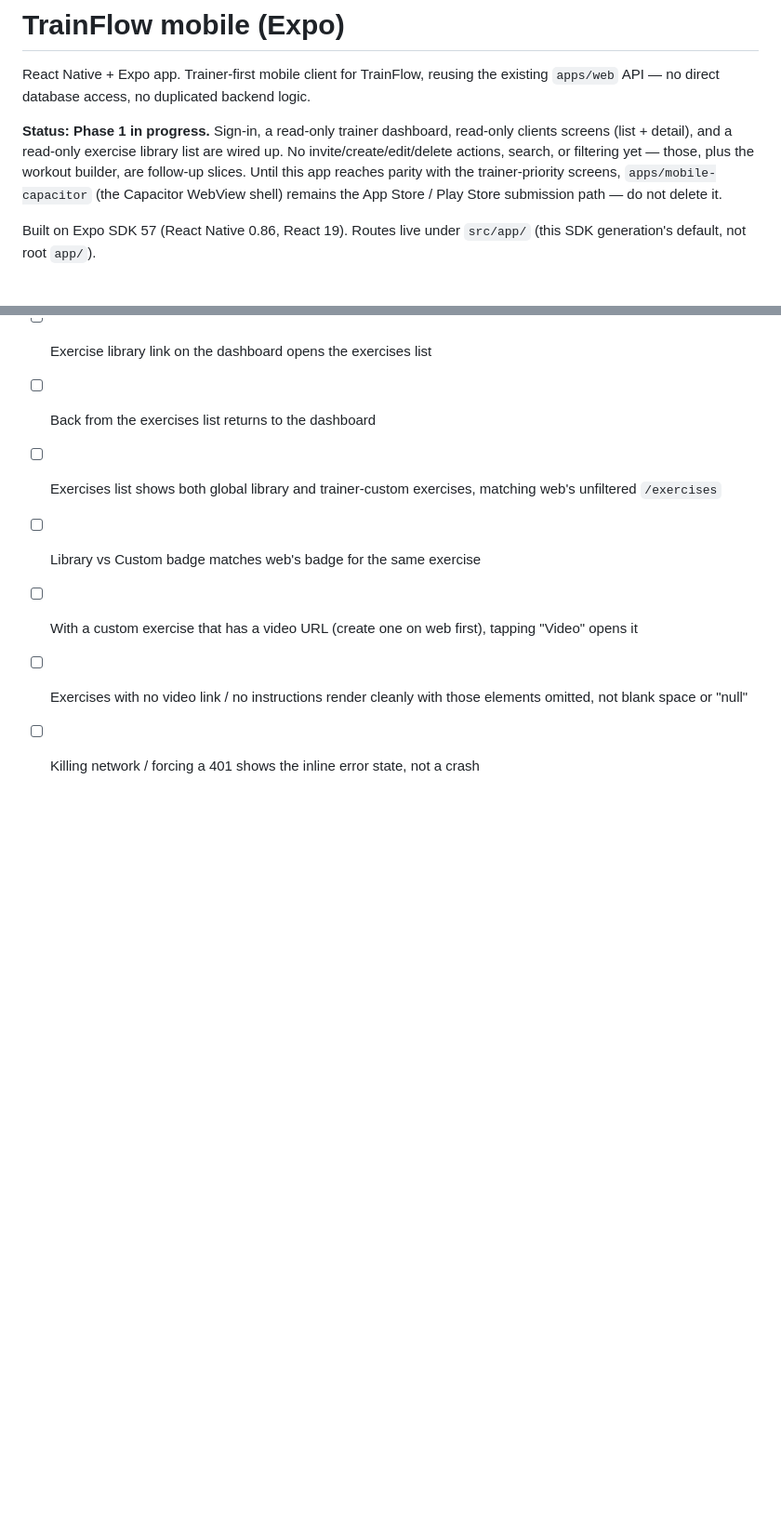
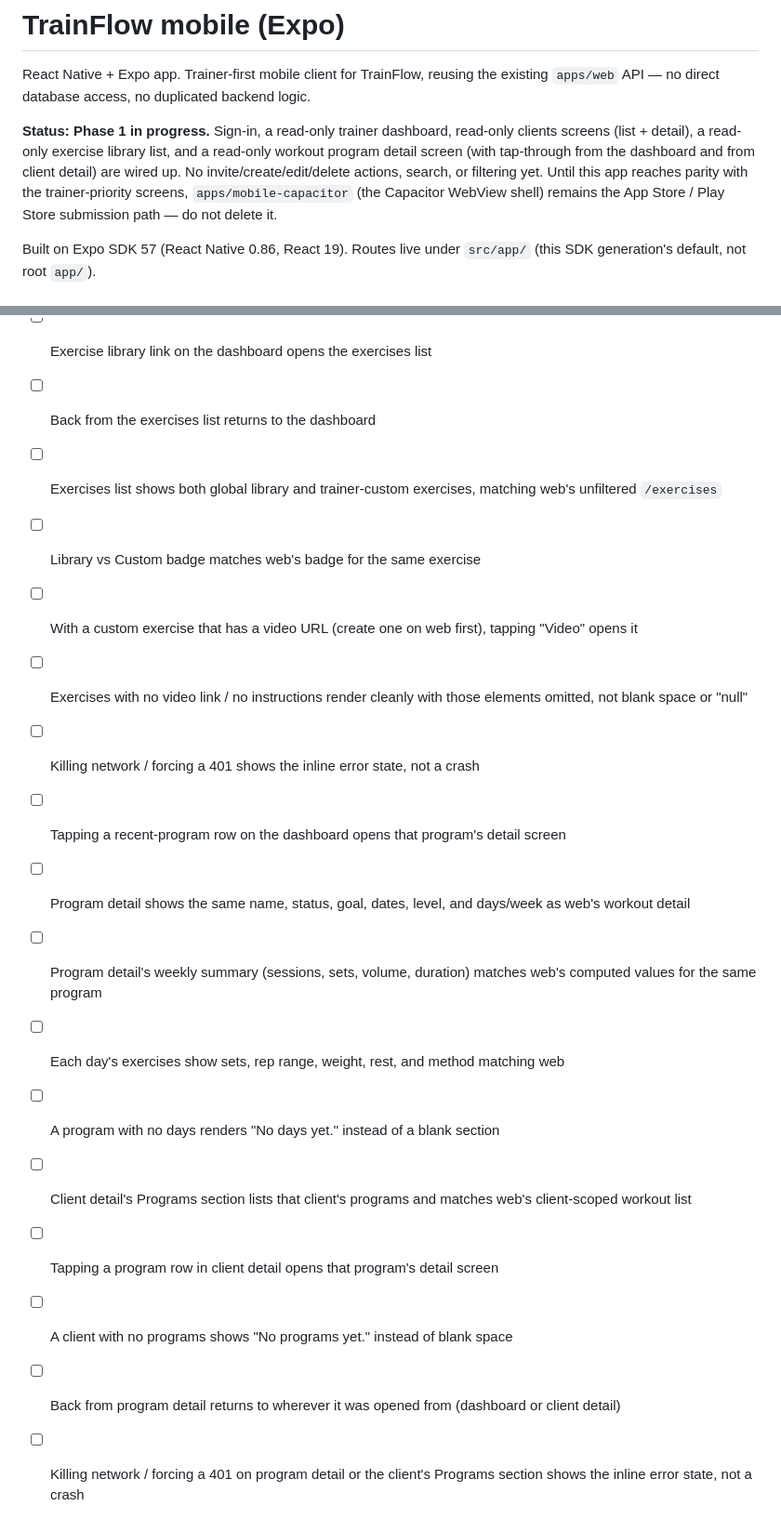
Before and after one commit to lipereis/TrainFlow, a Markdown page: apps/mobile/README.md, 2 parts joined by grey strips. Shown at 93% size. GitHub-like rendering; blank space fills up the shorter version.

Commit message:
docs(mobile): update status and verification checklist for workout detail slice

```diff
--- a/apps/mobile/README.md
+++ b/apps/mobile/README.md
@@ -2,7 +2,7 @@
 
 React Native + Expo app. Trainer-first mobile client for TrainFlow, reusing the existing `apps/web` API — no direct database access, no duplicated backend logic.
 
-**Status: Phase 1 in progress.** Sign-in, a read-only trainer dashboard, read-only clients screens (list + detail), and a read-only exercise library list are wired up. No invite/create/edit/delete actions, search, or filtering yet — those, plus the workout builder, are follow-up slices. Until this app reaches parity with the trainer-priority screens, `apps/mobile-capacitor` (the Capacitor WebView shell) remains the App Store / Play Store submission path — do not delete it.
+**Status: Phase 1 in progress.** Sign-in, a read-only trainer dashboard, read-only clients screens (list + detail), a read-only exercise library list, and a read-only workout program detail screen (with tap-through from the dashboard and from client detail) are wired up. No invite/create/edit/delete actions, search, or filtering yet. Until this app reaches parity with the trainer-priority screens, `apps/mobile-capacitor` (the Capacitor WebView shell) remains the App Store / Play Store submission path — do not delete it.
 
 Built on Expo SDK 57 (React Native 0.86, React 19). Routes live under `src/app/` (this SDK generation's default, not root `app/`).
 
@@ -62,3 +62,13 @@ pnpm --filter @trainflow/mobile exec jest
 - [ ] With a custom exercise that has a video URL (create one on web first), tapping "Video" opens it
 - [ ] Exercises with no video link / no instructions render cleanly with those elements omitted, not blank space or "null"
 - [ ] Killing network / forcing a 401 shows the inline error state, not a crash
+- [ ] Tapping a recent-program row on the dashboard opens that program's detail screen
+- [ ] Program detail shows the same name, status, goal, dates, level, and days/week as web's workout detail
+- [ ] Program detail's weekly summary (sessions, sets, volume, duration) matches web's computed values for the same program
+- [ ] Each day's exercises show sets, rep range, weight, rest, and method matching web
+- [ ] A program with no days renders "No days yet." instead of a blank section
+- [ ] Client detail's Programs section lists that client's programs and matches web's client-scoped workout list
+- [ ] Tapping a program row in client detail opens that program's detail screen
+- [ ] A client with no programs shows "No programs yet." instead of blank space
+- [ ] Back from program detail returns to wherever it was opened from (dashboard or client detail)
+- [ ] Killing network / forcing a 401 on program detail or the client's Programs section shows the inline error state, not a crash
```
